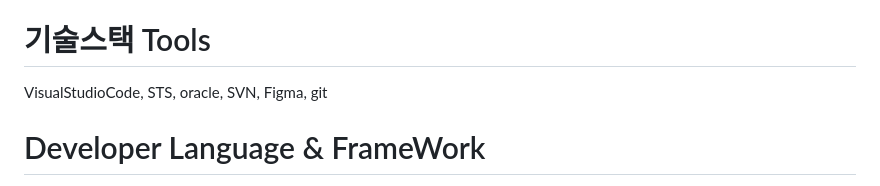
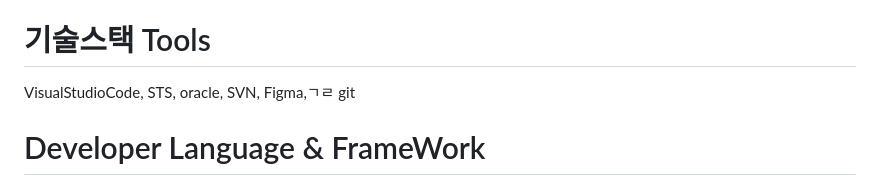
Before and after one commit to RyuYeongHun/tripPlatform, a Markdown page: README.md, the part around the change. Drawn GitHub-style.

```diff
--- a/README.md
+++ b/README.md
@@ -6,7 +6,7 @@
   STS,
   oracle,
   SVN,
-  Figma,
+  Figma,ㄱㄹ
   git
 
 # Developer Language & FrameWork
```
